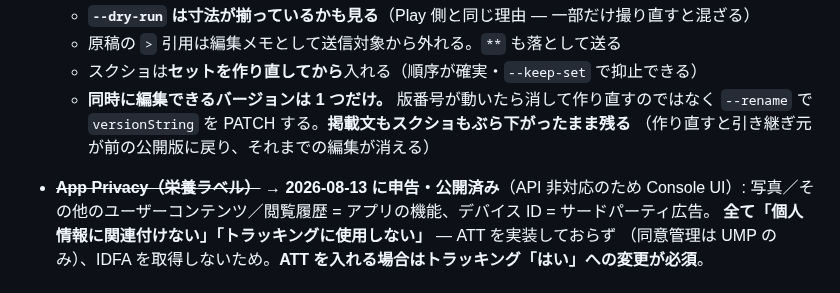
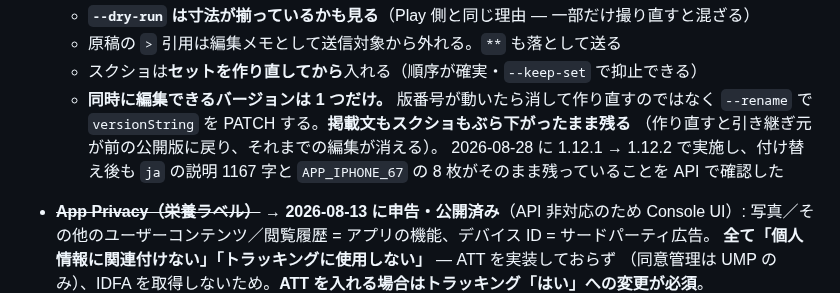
Before and after one commit to keisato848/daidoko, a Markdown page: docs/リリース手順.md, the part around the change. Drawn GitHub-style.

Commit message:
docs(release): ASC の版番号付け替えが掲載を保つことを実測で裏づける
`--rename` で `versionString` を PATCH したあと、`ja` の説明 1167 字と
`APP_IPHONE_67` の 8 枚がぶら下がったまま残ることを API で確認した（2026-08-28・1.12.1 → 1.12.2）。

「消して作り直すより安全」と書いていた根拠を、推測ではなく実測に差し替える。

Co-Authored-By: Claude Opus 5 (1M context) <noreply@anthropic.com>

```diff
--- a/docs/リリース手順.md
+++ b/docs/リリース手順.md
@@ -694,7 +694,9 @@ python -c "import zipfile,plistlib; z=zipfile.ZipFile('app.ipa'); p=plistlib.loa
   - スクショは**セットを作り直してから**入れる（順序が確実・`--keep-set` で抑止できる）
   - **同時に編集できるバージョンは 1 つだけ。** 版番号が動いたら消して作り直すのではなく
     `--rename` で `versionString` を PATCH する。**掲載文もスクショもぶら下がったまま残る**
-    （作り直すと引き継ぎ元が前の公開版に戻り、それまでの編集が消える）
+    （作り直すと引き継ぎ元が前の公開版に戻り、それまでの編集が消える）。
+    2026-08-28 に 1.12.1 → 1.12.2 で実施し、付け替え後も `ja` の説明 1167 字と
+    `APP_IPHONE_67` の 8 枚がそのまま残っていることを API で確認した
 
 - ~~**App Privacy（栄養ラベル）**~~ → **2026-08-13 に申告・公開済み**（API 非対応のため Console UI）:
   写真／その他のユーザーコンテンツ／閲覧履歴 = アプリの機能、デバイス ID = サードパーティ広告。
```
